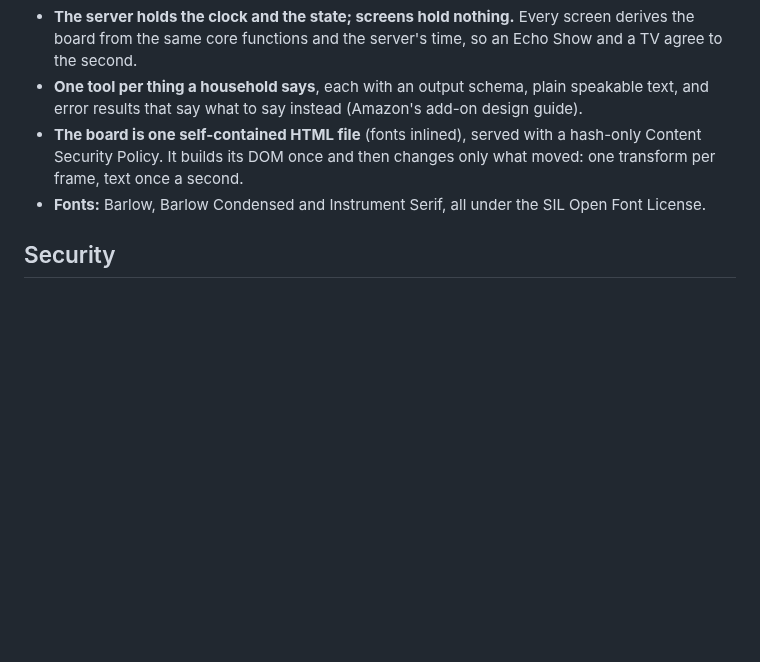
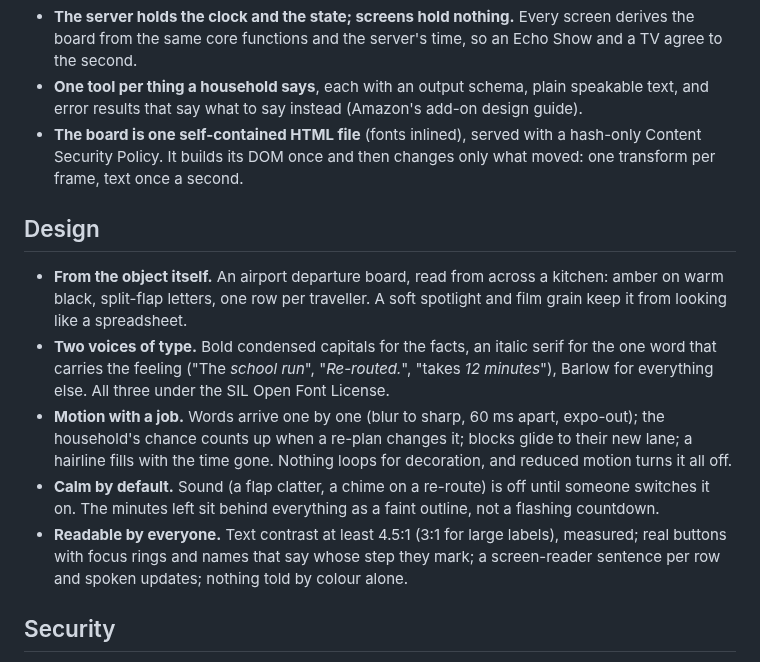
Before and after one commit to nika619/Doorbound, a Markdown page: README.md, the part around the change. GitHub-like rendering; blank space fills up the shorter version.

Commit message:
docs: README design section: the board's visual language and why

```diff
--- a/README.md
+++ b/README.md
@@ -130,7 +130,14 @@ scripts/      build, smoke test, benchmark, one-turn client
 - **The server holds the clock and the state; screens hold nothing.** Every screen derives the board from the same core functions and the server's time, so an Echo Show and a TV agree to the second.
 - **One tool per thing a household says**, each with an output schema, plain speakable text, and error results that say what to say instead (Amazon's add-on design guide).
 - **The board is one self-contained HTML file** (fonts inlined), served with a hash-only Content Security Policy. It builds its DOM once and then changes only what moved: one transform per frame, text once a second.
-- **Fonts:** Barlow, Barlow Condensed and Instrument Serif, all under the SIL Open Font License.
+
+## Design
+
+- **From the object itself.** An airport departure board, read from across a kitchen: amber on warm black, split-flap letters, one row per traveller. A soft spotlight and film grain keep it from looking like a spreadsheet.
+- **Two voices of type.** Bold condensed capitals for the facts, an italic serif for the one word that carries the feeling ("The *school run*", "*Re-routed.*", "takes *12 minutes*"), Barlow for everything else. All three under the SIL Open Font License.
+- **Motion with a job.** Words arrive one by one (blur to sharp, 60 ms apart, expo-out); the household's chance counts up when a re-plan changes it; blocks glide to their new lane; a hairline fills with the time gone. Nothing loops for decoration, and reduced motion turns it all off.
+- **Calm by default.** Sound (a flap clatter, a chime on a re-route) is off until someone switches it on. The minutes left sit behind everything as a faint outline, not a flashing countdown.
+- **Readable by everyone.** Text contrast at least 4.5:1 (3:1 for large labels), measured; real buttons with focus rings and names that say whose step they mark; a screen-reader sentence per row and spoken updates; nothing told by colour alone.
 
 ## Security
 
```
